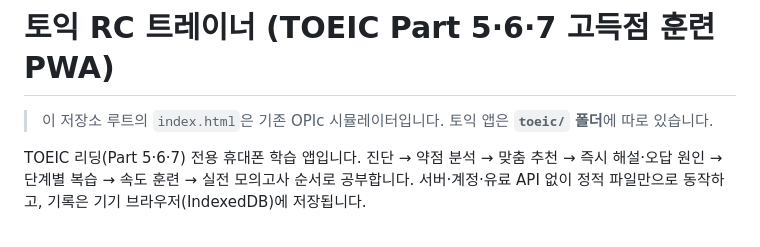
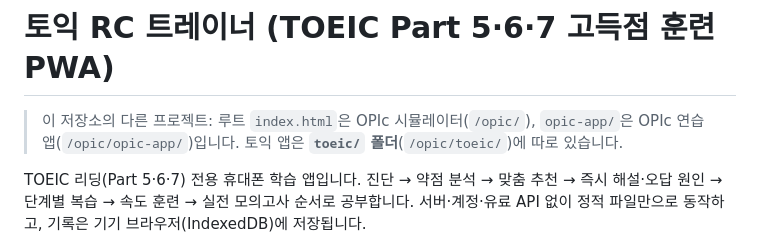
Before and after one commit to kimheesoo012/opic, a Markdown page: README.md, the part around the change. Drawn GitHub-style.

Commit message:
README: note sibling apps (/opic/, /opic/opic-app/)
Co-Authored-By: Claude Opus 5.5 <noreply@anthropic.com>
Claude-Session: https://claude.ai/code/session_019DAbuGTzNrAbsfLEymRYJu

```diff
--- a/README.md
+++ b/README.md
@@ -1,6 +1,6 @@
 # 토익 RC 트레이너 (TOEIC Part 5·6·7 고득점 훈련 PWA)
 
-> 이 저장소 루트의 `index.html`은 기존 OPIc 시뮬레이터입니다. 토익 앱은 **`toeic/` 폴더**에 따로 있습니다.
+> 이 저장소의 다른 프로젝트: 루트 `index.html`은 OPIc 시뮬레이터(`/opic/`), `opic-app/`은 OPIc 연습 앱(`/opic/opic-app/`)입니다. 토익 앱은 **`toeic/` 폴더**(`/opic/toeic/`)에 따로 있습니다.
 
 TOEIC 리딩(Part 5·6·7) 전용 휴대폰 학습 앱입니다. 진단 → 약점 분석 → 맞춤 추천 → 즉시 해설·오답 원인 → 단계별 복습 → 속도 훈련 → 실전 모의고사 순서로 공부합니다. 서버·계정·유료 API 없이 정적 파일만으로 동작하고, 기록은 기기 브라우저(IndexedDB)에 저장됩니다.
 
```
